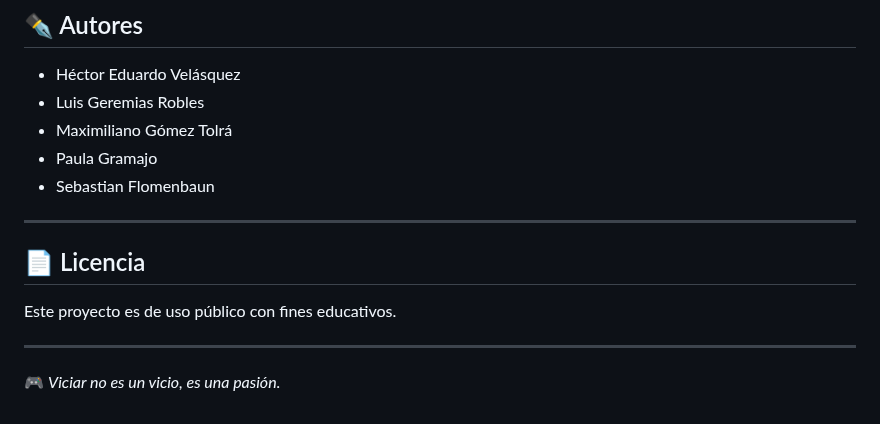
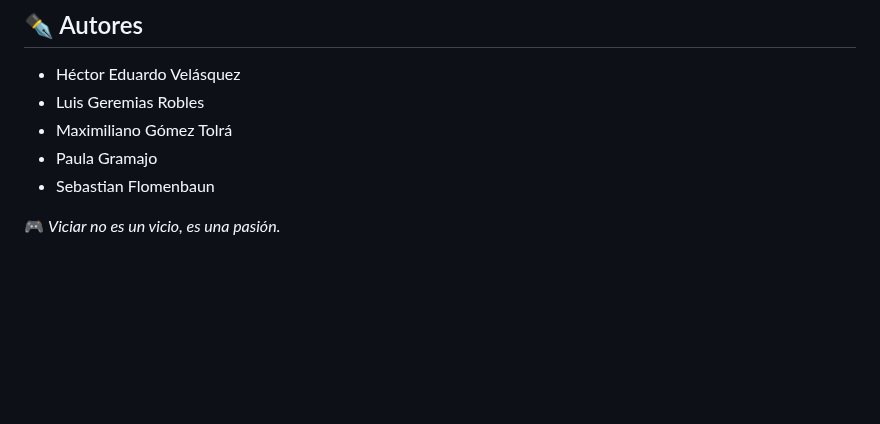
Before and after one commit to duncann555/viciar-backend, a Markdown page: README.md, the part around the change. GitHub-like rendering; blank space fills up the shorter version.

```diff
--- a/README.md
+++ b/README.md
@@ -165,12 +165,5 @@ El backend se encuentra deployado en Vercel y disponible en el siguiente enlace:
 * Paula Gramajo
 * Sebastian Flomenbaun
 
----
-
-## 📄 Licencia
-
-Este proyecto es de uso público con fines educativos.
-
----
 
 🎮 *Viciar no es un vicio, es una pasión.*
```
